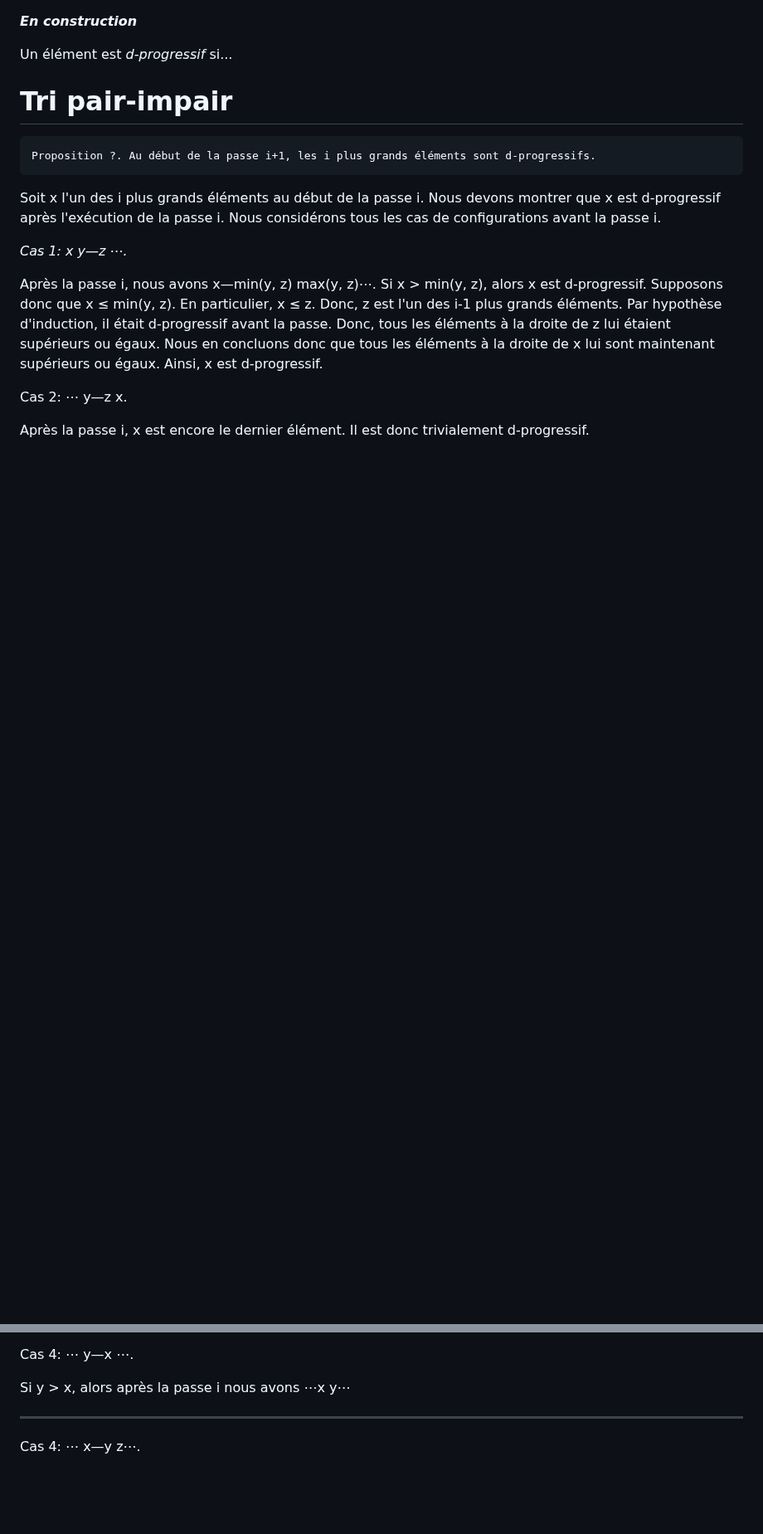
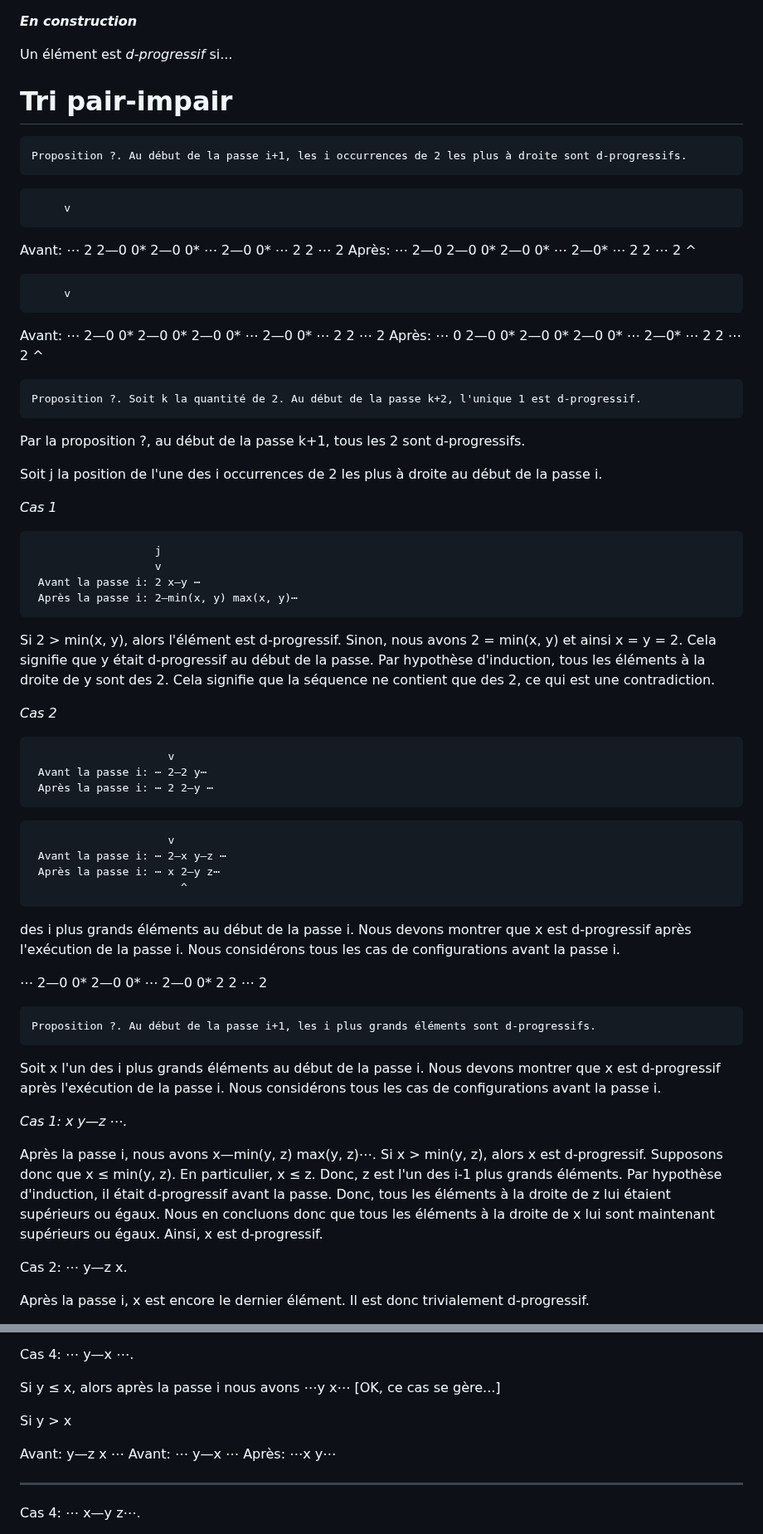
Before and after one commit to blondimi/ift436, a Markdown page: extra/tri_pair_impair/README.md, 2 parts joined by grey strips. Shown at 83% size. Drawn GitHub-style; blank space fills up the shorter version.

````diff
--- a/extra/tri_pair_impair/README.md
+++ b/extra/tri_pair_impair/README.md
@@ -3,6 +3,67 @@
 Un élément est _d-progressif_ si...
 
 # Tri pair-impair
+
+```
+Proposition ?. Au début de la passe i+1, les i occurrences de 2 les plus à droite sont d-progressifs.
+```
+
+         v
+Avant: ⋯ 2 2—0 0* 2—0 0* ⋯ 2—0 0* ⋯ 2 2 ⋯ 2
+Après: ⋯ 2—0 2—0 0* 2—0 0* ⋯ 2—0* ⋯ 2 2 ⋯ 2
+         ^
+
+         v
+Avant: ⋯ 2—0 0* 2—0 0* 2—0 0* ⋯ 2—0 0* ⋯ 2 2 ⋯ 2
+Après: ⋯ 0 2—0 0* 2—0 0* 2—0 0* ⋯ 2—0* ⋯ 2 2 ⋯ 2
+           ^
+
+```
+Proposition ?. Soit k la quantité de 2. Au début de la passe k+2, l'unique 1 est d-progressif.
+```
+
+Par la proposition ?, au début de la passe k+1, tous les 2 sont d-progressifs.
+
+
+Soit j la position de l'une des i occurrences de 2 les plus à droite au début de la passe i.
+
+*Cas 1*
+```
+                   j
+                   v
+ Avant la passe i: 2 x—y ⋯
+ Après la passe i: 2—min(x, y) max(x, y)⋯
+```
+
+Si 2 > min(x, y), alors l'élément est d-progressif. Sinon, nous avons 2 = min(x, y) et ainsi x = y = 2.
+Cela signifie que y était d-progressif au début de la passe. Par hypothèse d'induction, tous les éléments
+à la droite de y sont des 2. Cela signifie que la séquence ne contient que des 2, ce qui est une contradiction.
+
+*Cas 2*
+```
+                     v
+ Avant la passe i: ⋯ 2—2 y⋯
+ Après la passe i: ⋯ 2 2—y ⋯
+```
+
+```
+                     v
+ Avant la passe i: ⋯ 2—x y—z ⋯
+ Après la passe i: ⋯ x 2—y z⋯
+                       ^
+```
+
+
+
+des i plus grands éléments au début de la passe i. Nous devons montrer que x
+est d-progressif après l'exécution de la passe i. Nous considérons tous les cas de
+configurations avant la passe i.
+
+ ⋯ 2—0 0* 2—0 0* ⋯ 2—0 0* 2 2 ⋯ 2
+
+
+
+
 
 ```
 Proposition ?. Au début de la passe i+1, les i plus grands éléments sont d-progressifs.
@@ -55,8 +116,13 @@ maintenant supérieurs ou égaux. Ainsi, x est d-progressif.
 
 Cas 4: ⋯ y—x ⋯.
 
-Si y > x, alors après la passe i nous avons ⋯x y⋯
+Si y ≤ x, alors après la passe i nous avons ⋯y x⋯ [OK, ce cas se gère...]
 
+Si y > x
+
+Avant:  y—z x ⋯
+Avant:  ⋯ y—x ⋯
+Après:   ⋯x y⋯
 
 ---
 
````
